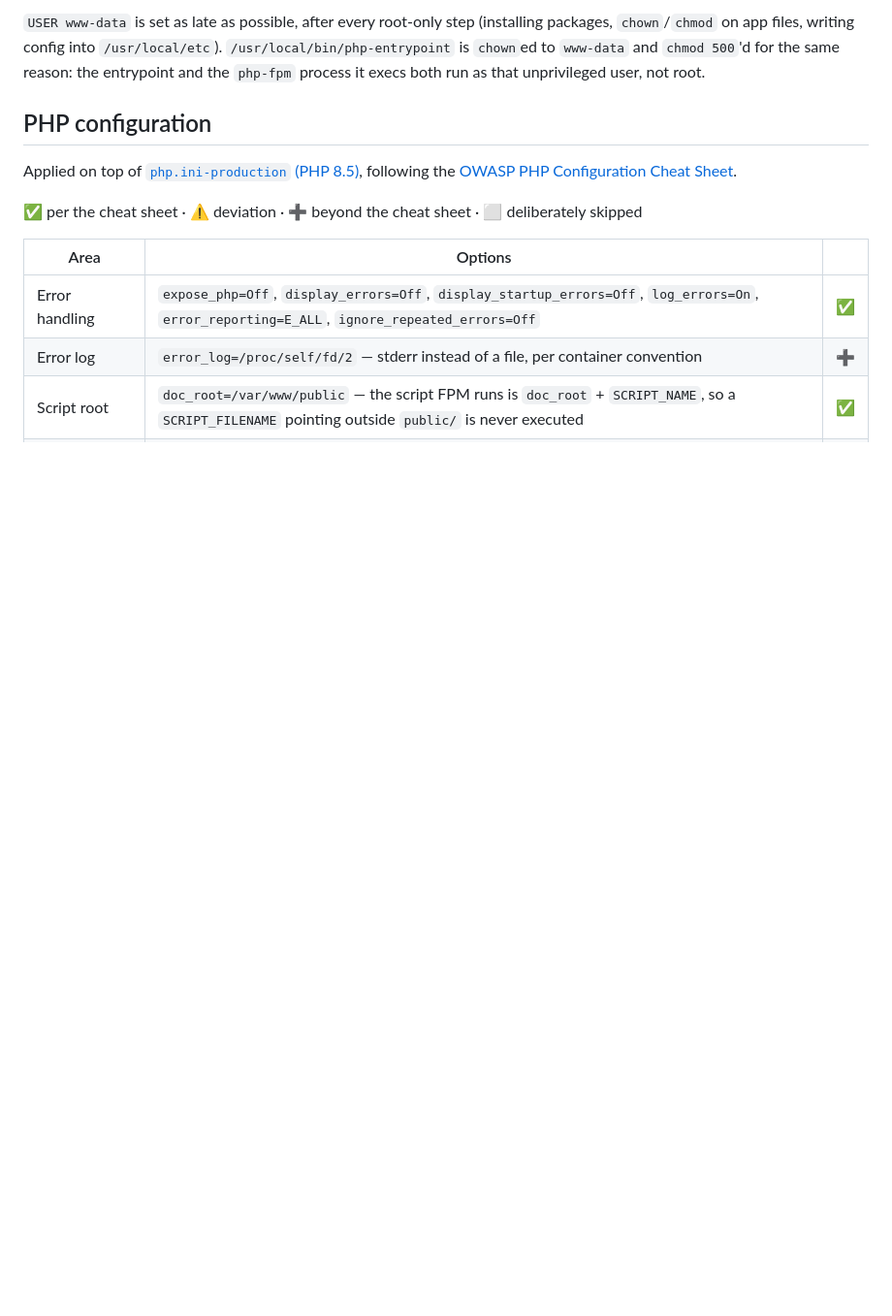
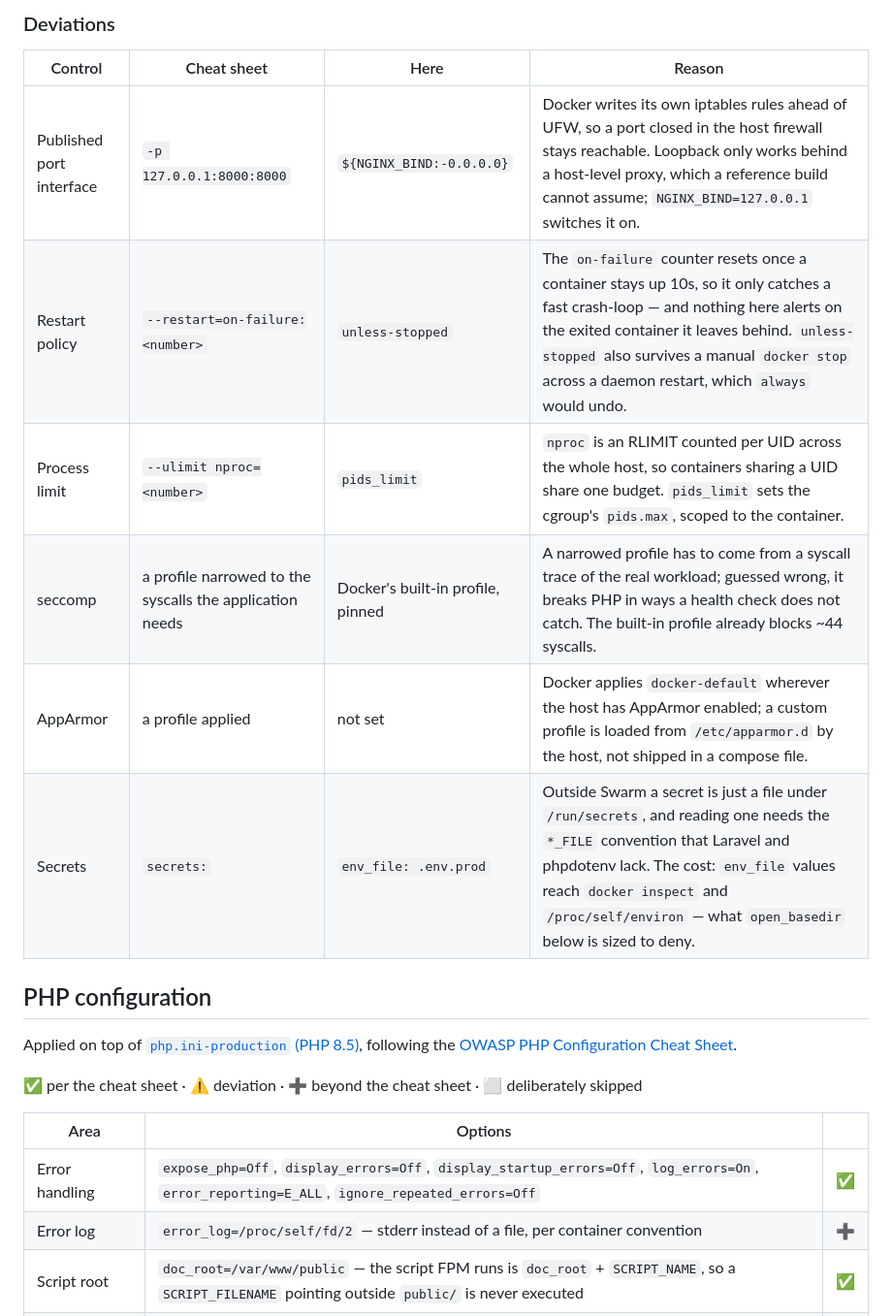
Before and after one commit to osmirnov34/laravel-hardened-docker, a Markdown page: README.md, the part around one of its changes. Shown at 97% size. Drawn GitHub-style; blank space fills up the shorter version.

```diff
--- a/README.md
+++ b/README.md
@@ -41,8 +60,14 @@ configured here.
 
-`USER www-data` is set as late as possible, after every root-only step (installing packages,
-`chown`/`chmod` on app files, writing config into `/usr/local/etc`). `/usr/local/bin/php-entrypoint`
-is `chown`ed to `www-data` and `chmod 500`'d for the same reason: the entrypoint and the `php-fpm`
-process it execs both run as that unprivileged user, not root.
+### Deviations
+
+| Control | Cheat sheet | Here | Reason |
+|---|---|---|---|
+| Published port interface | `-p 127.0.0.1:8000:8000` | `${NGINX_BIND:-0.0.0.0}` | Docker writes its own iptables rules ahead of UFW, so a port closed in the host firewall stays reachable. Loopback only works behind a host-level proxy, which a reference build cannot assume; `NGINX_BIND=127.0.0.1` switches it on. |
+| Restart policy | `--restart=on-failure:<number>` | `unless-stopped` | The `on-failure` counter resets once a container stays up 10s, so it only catches a fast crash-loop — and nothing here alerts on the exited container it leaves behind. `unless-stopped` also survives a manual `docker stop` across a daemon restart, which `always` would undo. |
+| Process limit | `--ulimit nproc=<number>` | `pids_limit` | `nproc` is an RLIMIT counted per UID across the whole host, so containers sharing a UID share one budget. `pids_limit` sets the cgroup's `pids.max`, scoped to the container. |
+| seccomp | a profile narrowed to the syscalls the application needs | Docker's built-in profile, pinned | A narrowed profile has to come from a syscall trace of the real workload; guessed wrong, it breaks PHP in ways a health check does not catch. The built-in profile already blocks ~44 syscalls. |
+| AppArmor | a profile applied | not set | Docker applies `docker-default` wherever the host has AppArmor enabled; a custom profile is loaded from `/etc/apparmor.d` by the host, not shipped in a compose file. |
+| Secrets | `secrets:` | `env_file: .env.prod` | Outside Swarm a secret is just a file under `/run/secrets`, and reading one needs the `*_FILE` convention that Laravel and phpdotenv lack. The cost: `env_file` values reach `docker inspect` and `/proc/self/environ` — what `open_basedir` below is sized to deny. |
 
 ## PHP configuration
 
```
Also changed, not shown: other parts of README.md (+33 -14 lines).
